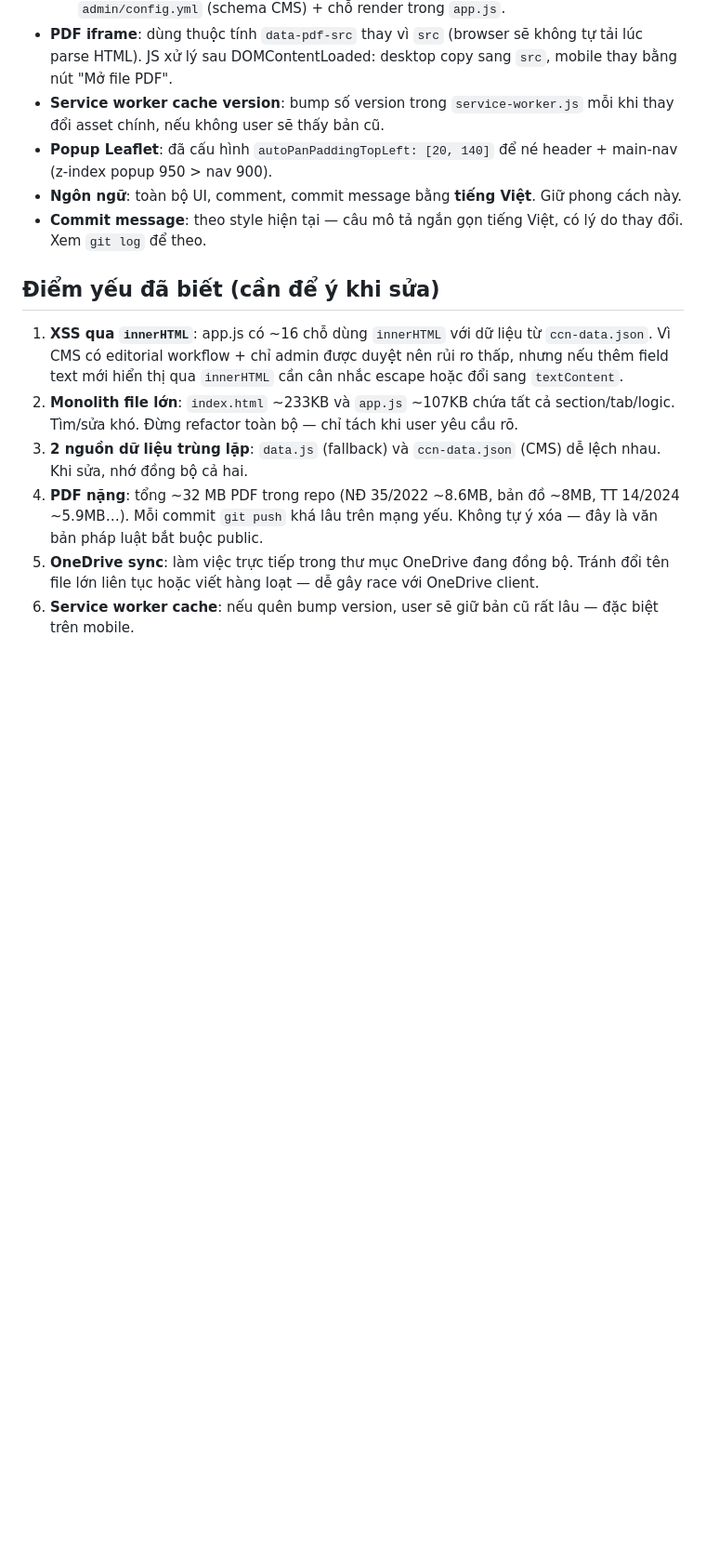
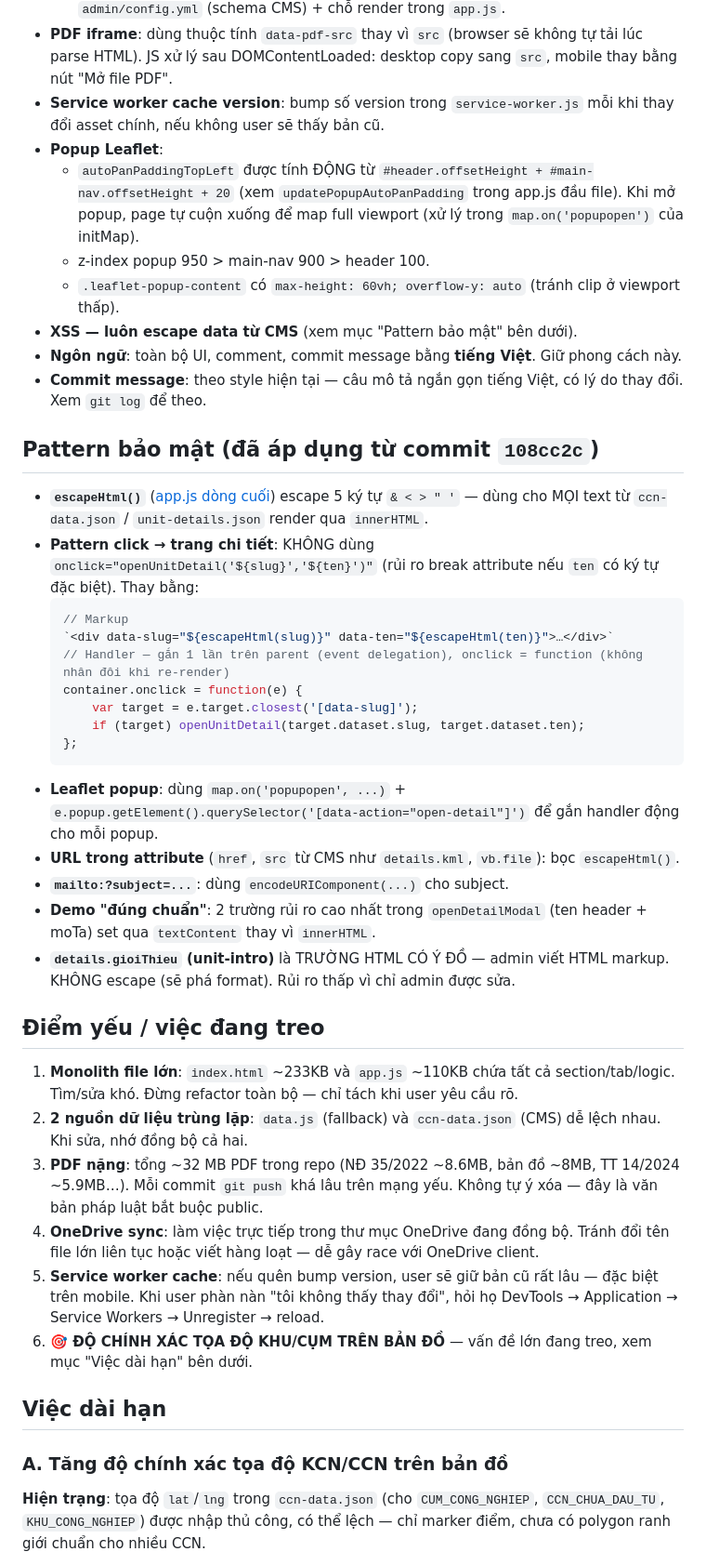
Before and after one commit to Trangsct/ccn-laocai, a Markdown page: CLAUDE.md, the part around one of its changes. Shown at 93% size. GitHub-like rendering; blank space fills up the shorter version.

````diff
--- a/CLAUDE.md
+++ b/CLAUDE.md
@@ -55,15 +55,45 @@ Người sở hữu / vận hành: **trangsct@gmail.com** (giao tiếp bằng ti
   - Khi thêm trường mới: cập nhật cả `data.js` (fallback) + `ccn-data.json` (thật) + `admin/config.yml` (schema CMS) + chỗ render trong `app.js`.
 - **PDF iframe**: dùng thuộc tính `data-pdf-src` thay vì `src` (browser sẽ không tự tải lúc parse HTML). JS xử lý sau DOMContentLoaded: desktop copy sang `src`, mobile thay bằng nút "Mở file PDF".
 - **Service worker cache version**: bump số version trong `service-worker.js` mỗi khi thay đổi asset chính, nếu không user sẽ thấy bản cũ.
-- **Popup Leaflet**: đã cấu hình `autoPanPaddingTopLeft: [20, 140]` để né header + main-nav (z-index popup 950 > nav 900).
+- **Popup Leaflet**:
+  - `autoPanPaddingTopLeft` được tính ĐỘNG từ `#header.offsetHeight + #main-nav.offsetHeight + 20` (xem `updatePopupAutoPanPadding` trong app.js đầu file). Khi mở popup, page tự cuộn xuống để map full viewport (xử lý trong `map.on('popupopen')` của initMap).
+  - z-index popup 950 > main-nav 900 > header 100.
+  - `.leaflet-popup-content` có `max-height: 60vh; overflow-y: auto` (tránh clip ở viewport thấp).
+- **XSS — luôn escape data từ CMS** (xem mục "Pattern bảo mật" bên dưới).
 - **Ngôn ngữ**: toàn bộ UI, comment, commit message bằng **tiếng Việt**. Giữ phong cách này.
 - **Commit message**: theo style hiện tại — câu mô tả ngắn gọn tiếng Việt, có lý do thay đổi. Xem `git log` để theo.
 
-## Điểm yếu đã biết (cần để ý khi sửa)
+## Pattern bảo mật (đã áp dụng từ commit `108cc2c`)
 
-1. **XSS qua `innerHTML`**: app.js có ~16 chỗ dùng `innerHTML` với dữ liệu từ `ccn-data.json`. Vì CMS có editorial workflow + chỉ admin được duyệt nên rủi ro thấp, nhưng nếu thêm field text mới hiển thị qua `innerHTML` cần cân nhắc escape hoặc đổi sang `textContent`.
-2. **Monolith file lớn**: `index.html` ~233KB và `app.js` ~107KB chứa tất cả section/tab/logic. Tìm/sửa khó. Đừng refactor toàn bộ — chỉ tách khi user yêu cầu rõ.
-3. **2 nguồn dữ liệu trùng lặp**: `data.js` (fallback) và `ccn-data.json` (CMS) dễ lệch nhau. Khi sửa, nhớ đồng bộ cả hai.
-4. **PDF nặng**: tổng ~32 MB PDF trong repo (NĐ 35/2022 ~8.6MB, bản đồ ~8MB, TT 14/2024 ~5.9MB…). Mỗi commit `git push` khá lâu trên mạng yếu. Không tự ý xóa — đây là văn bản pháp luật bắt buộc public.
-5. **OneDrive sync**: làm việc trực tiếp trong thư mục OneDrive đang đồng bộ. Tránh đổi tên file lớn liên tục hoặc viết hàng loạt — dễ gây race với OneDrive client.
-6. **Service worker cache**: nếu quên bump version, user sẽ giữ bản cũ rất lâu — đặc biệt trên mobile.
+- **`escapeHtml()`** ([app.js dòng cuối](app.js)) escape 5 ký tự `& < > " '` — dùng cho MỌI text từ `ccn-data.json` / `unit-details.json` render qua `innerHTML`.
+- **Pattern click → trang chi tiết**: KHÔNG dùng `onclick="openUnitDetail('${slug}','${ten}')"` (rủi ro break attribute nếu `ten` có ký tự đặc biệt). Thay bằng:
+  ```js
+  // Markup
+  `<div data-slug="${escapeHtml(slug)}" data-ten="${escapeHtml(ten)}">…</div>`
+  // Handler — gắn 1 lần trên parent (event delegation), onclick = function (không nhân đôi khi re-render)
+  container.onclick = function(e) {
+      var target = e.target.closest('[data-slug]');
+      if (target) openUnitDetail(target.dataset.slug, target.dataset.ten);
+  };
+  ```
+- **Leaflet popup**: dùng `map.on('popupopen', ...)` + `e.popup.getElement().querySelector('[data-action="open-detail"]')` để gắn handler động cho mỗi popup.
+- **URL trong attribute** (`href`, `src` từ CMS như `details.kml`, `vb.file`): bọc `escapeHtml()`.
+- **`mailto:?subject=...`**: dùng `encodeURIComponent(...)` cho subject.
+- **Demo "đúng chuẩn"**: 2 trường rủi ro cao nhất trong `openDetailModal` (ten header + moTa) set qua `textContent` thay vì `innerHTML`.
+- **`details.gioiThieu` (unit-intro)** là TRƯỜNG HTML CÓ Ý ĐỒ — admin viết HTML markup. KHÔNG escape (sẽ phá format). Rủi ro thấp vì chỉ admin được sửa.
+
+## Điểm yếu / việc đang treo
+
+1. **Monolith file lớn**: `index.html` ~233KB và `app.js` ~110KB chứa tất cả section/tab/logic. Tìm/sửa khó. Đừng refactor toàn bộ — chỉ tách khi user yêu cầu rõ.
+2. **2 nguồn dữ liệu trùng lặp**: `data.js` (fallback) và `ccn-data.json` (CMS) dễ lệch nhau. Khi sửa, nhớ đồng bộ cả hai.
+3. **PDF nặng**: tổng ~32 MB PDF trong repo (NĐ 35/2022 ~8.6MB, bản đồ ~8MB, TT 14/2024 ~5.9MB…). Mỗi commit `git push` khá lâu trên mạng yếu. Không tự ý xóa — đây là văn bản pháp luật bắt buộc public.
+4. **OneDrive sync**: làm việc trực tiếp trong thư mục OneDrive đang đồng bộ. Tránh đổi tên file lớn liên tục hoặc viết hàng loạt — dễ gây race với OneDrive client.
+5. **Service worker cache**: nếu quên bump version, user sẽ giữ bản cũ rất lâu — đặc biệt trên mobile. Khi user phàn nàn "tôi không thấy thay đổi", hỏi họ DevTools → Application → Service Workers → Unregister → reload.
+6. **🎯 ĐỘ CHÍNH XÁC TỌA ĐỘ KHU/CỤM TRÊN BẢN ĐỒ** — vấn đề lớn đang treo, xem mục "Việc dài hạn" bên dưới.
+
+## Việc dài hạn
+
+### A. Tăng độ chính xác tọa độ KCN/CCN trên bản đồ
+
+**Hiện trạng**: tọa độ `lat`/`lng` trong `ccn-data.json` (cho `CUM_CONG_NGHIEP`, `CCN_CHUA_DAU_TU`, `KHU_CONG_NGHIEP`) được nhập thủ công, có thể lệch — chỉ marker điểm, chưa có polygon ranh giới chuẩn cho nhiều CCN.
+
````
Also changed, not shown: other parts of CLAUDE.md (+39 -2 lines).
